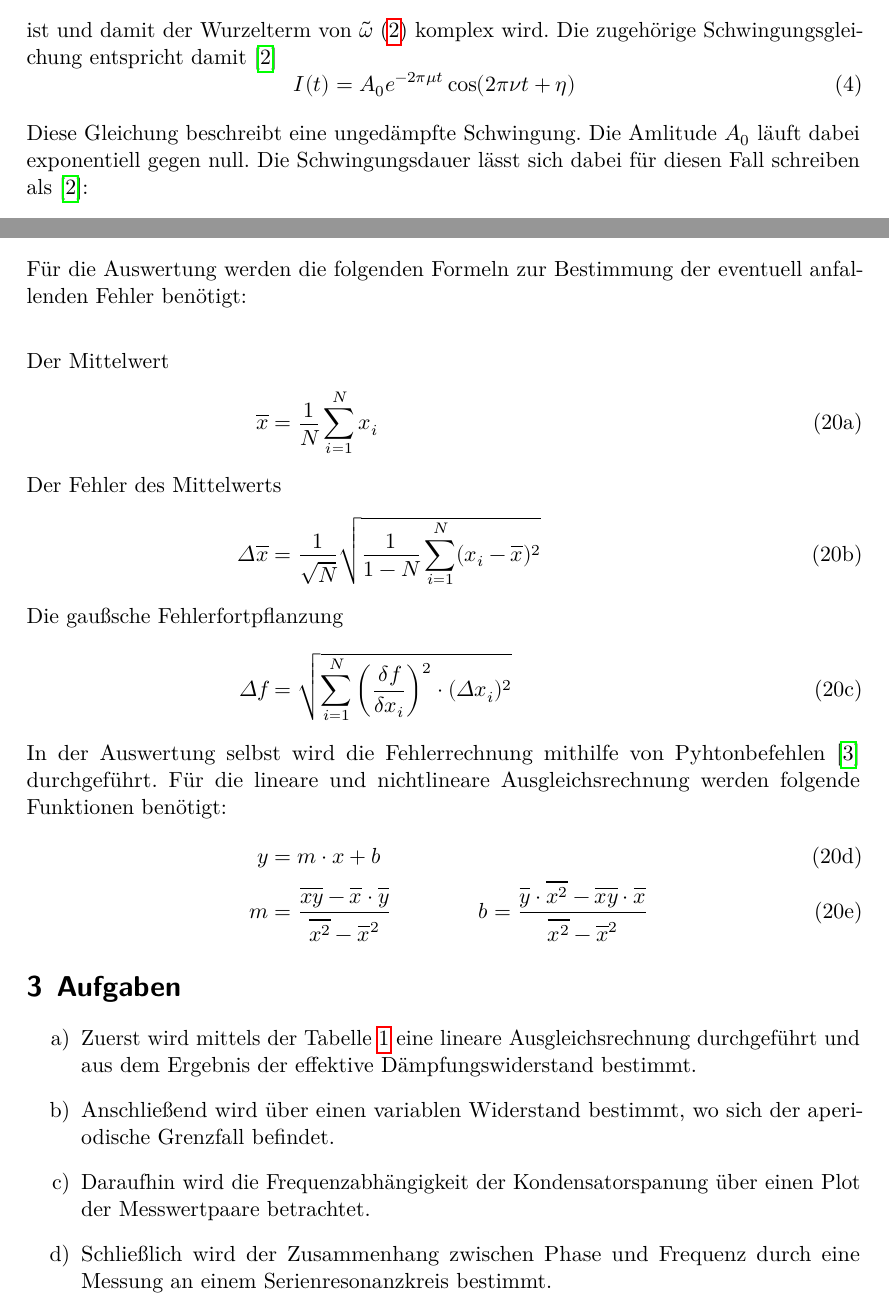
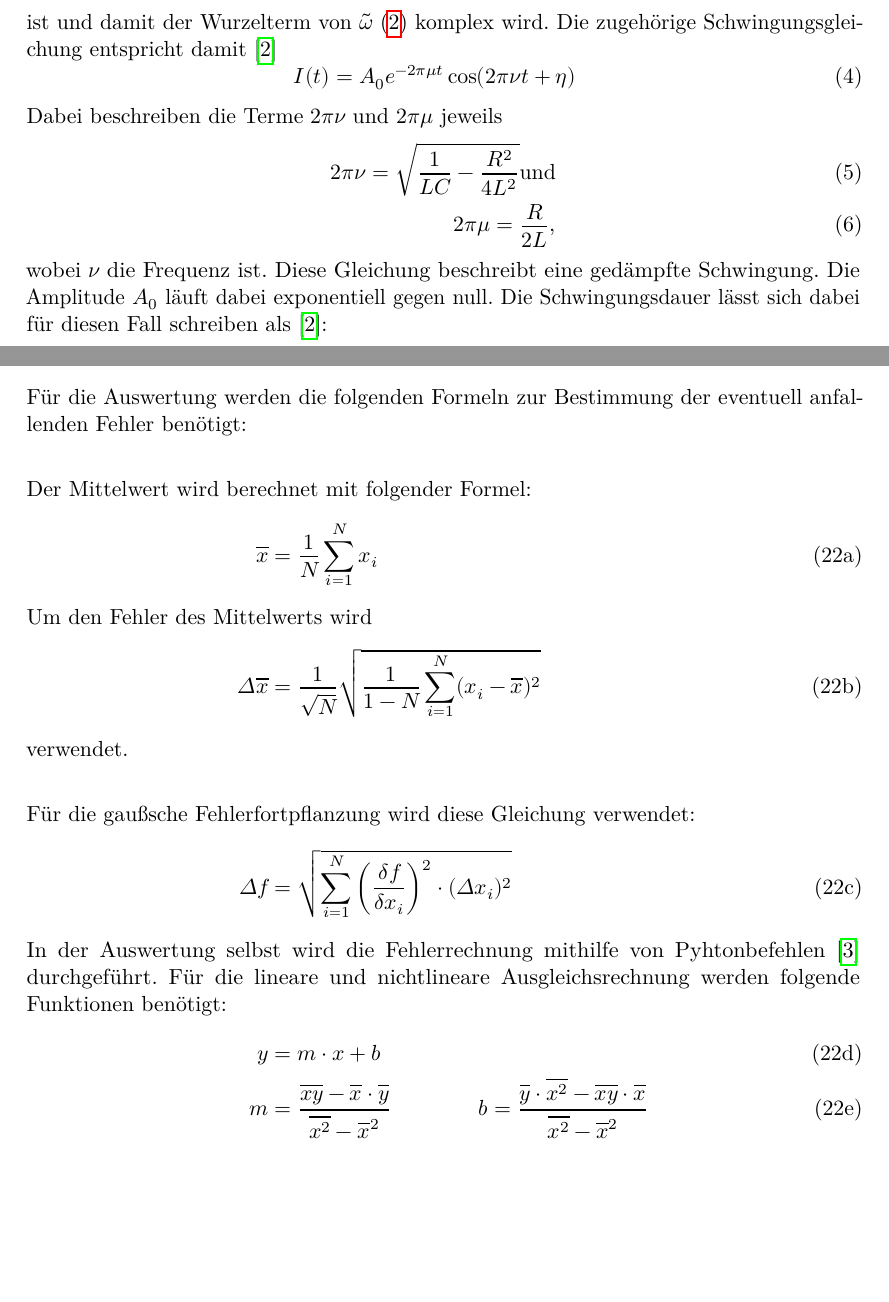
Before and after one commit to paul-stoerbrock/Praktikum, a LaTeX paper (V354/V354.tex): two parts of pages 3 and 6 of 15, joined at a grey line, cut so that both start at the same text, the shorter picture padded with empty space. Compiled offline with LuaLaTeX.

Commit message:
corrected some marked things

```diff
--- a/V354/V354.tex
+++ b/V354/V354.tex
@@ -39,13 +39,19 @@ beschrieben werden \cite{V354}:}
 \tilde{\omega} _{1,2} &= i\frac{R}{2L} \pm \sqrt{\frac{1}{LC}-\frac{R^2}{4L^2}} \label{eq:omega}\\
 \intertext{Aus diesem Zusammenhang ergeben sich drei verschiedene Fälle.
 Der erste Fall beschreibt, dass \cite{V354}}
-\frac{1}{LC} & > \frac{R^2}{4L^2} \label{eq:Fall1}
+\frac{1}{LC} & < \frac{R^2}{4L^2} \label{eq:Fall1}
 \intertext{ist und damit der Wurzelterm von $\tilde{\omega}$ \eqref{eq:omega} komplex wird.
 Die zugehörige Schwingungsgleichung entspricht damit \cite{V354}}
     I(t)&=A_0 e^{-2 \pi \mu t} \cos (2 \pi \nu t + \eta) \label{eq:I}
 \end{align}
 \justifying
-Diese Gleichung beschreibt eine ungedämpfte Schwingung. Die Amlitude $A_0$ läuft dabei
+Dabei beschreiben die Terme $2 \pi \nu$ und $2 \pi \mu$ jeweils
+\begin{align}
+  2 \pi \nu = \sqrt{\frac{1}{LC}-\frac{R^2}{4L^2}} \text{und}\\
+  2 \pi \mu = \frac{R}{2L},
+\end{align}
+wobei $\nu$ die Frequenz ist.
+Diese Gleichung beschreibt eine gedämpfte Schwingung. Die Amplitude $A_0$ läuft dabei
 exponentiell gegen null.
 Die Schwingungsdauer lässt sich dabei für diesen Fall schreiben als \cite{V354}:
 \begin{align}
@@ -137,11 +143,12 @@ herleiten.
 Für die Auswertung werden die folgenden Formeln zur Bestimmung der eventuell anfallenden Fehler benötigt:
 \begin{subequations}
 \begin{align}
-    \intertext{Der Mittelwert}
+    \intertext{Der Mittelwert wird berechnet mit folgender Formel:}
         \overline{x} &= \frac{1}{N}\sum_{i=1}^{N} x_i \label{eq:mittelw}
-    \intertext{Der Fehler des Mittelwerts}
+    \intertext{Um den Fehler des Mittelwerts wird  }
         \Delta\overline{x} &= \frac{1}{\sqrt{N}} \sqrt{\frac{1}{1-N} \sum_{i=1}^{N} (x_i - \overline{x})^2} \label{eq:fmittelw}
-    \intertext{Die gaußsche Fehlerfortpflanzung}
+    \intertext{verwendet.}
+    \intertext{Für die gaußsche Fehlerfortpflanzung wird diese Gleichung verwendet:}
         \Delta f &= \sqrt{\sum_{i=1}^{N} \left( \frac{\delta f}{\delta x_i} \right)^2 \cdot (\Delta x_i)^2} \label{eq:ffort}
     \intertext{In der Auswertung selbst wird die Fehlerrechnung mithilfe von Pyhtonbefehlen \cite{uncertainties} durchgeführt.
     Für die lineare und nichtlineare Ausgleichsrechnung werden folgende Funktionen benötigt:}
@@ -150,28 +157,6 @@ Für die Auswertung werden die folgenden Formeln zur Bestimmung der eventuell an
         b = \frac{\overline{y} \cdot \overline{x^2} - \overline{xy} \cdot \overline{x}}{\overline{x^2} - {\overline{x}}^2}
 \end{align}
 \end{subequations}
-
-% Aufgaben %%%%%%%%%%%%%%%%%%%%%%%%%%%%%%%%%%%%%%%%%%%%%%%%%%%%%%%%%%%%%%%%%%%%%%%%%%%%%%%%%%%%%%%%%%%%%%%%%%%%%%%%%%%%%%%%%%%%%%%%%%%%%%%%%%%%%%%%%%%
-
-\section{Aufgaben}\justifying
-
- \begin{enumerate}
-
-    \item[a)] \justifying Zuerst wird mittels der Tabelle \ref{tab:data_a} eine lineare
-                          Ausgleichsrechnung durchgeführt und aus dem Ergebnis der effektive
-                          Dämpfungswiderstand bestimmt.
-
-    \item[b)] \justifying Anschließend wird über einen variablen Widerstand bestimmt,
-                          wo sich der aperiodische Grenzfall befindet.
-
-    \item[c)] \justifying Daraufhin wird die Frequenzabhängigkeit
-                          der Kondensatorspanung über einen Plot der Messwertpaare
-                          betrachtet.
-
-    \item[d)] \justifying Schließlich wird der Zusammenhang zwischen Phase und Frequenz
-                          durch eine Messung an einem Serienresonanzkreis bestimmt.
-
-  \end{enumerate}
 
 % Versuchsaufbau %%%%%%%%%%%%%%%%%%%%%%%%%%%%%%%%%%%%%%%%%%%%%%%%%%%%%%%%%%%%%%%%%%%%%%%%%%%%%%%%%%%%%%%%%%%%%%%%%%%%%%%%%%%%%%%%%%%%%%%%%%%%%%%%%%%%%%%%%%%
 
```
Also changed, not shown: V354/V354.tex (16 more changed lines).
